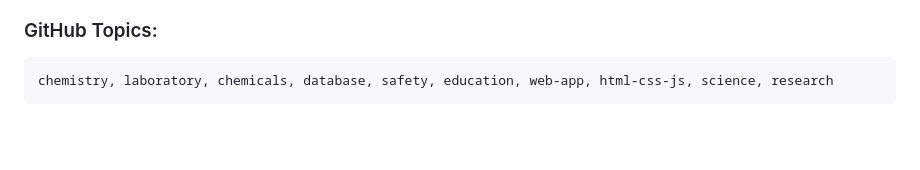
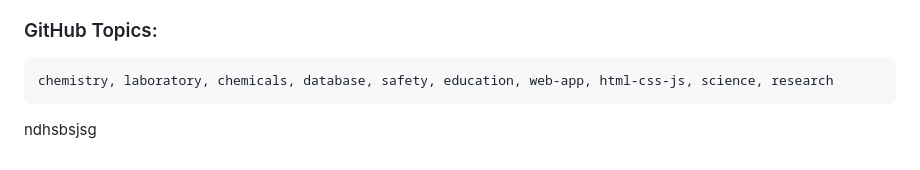
Before and after one commit to Nikhilnick5050/chemical-database, a Markdown page: README.md, the part around the change. Rendered like a GitHub page; blank space fills up the shorter version.

````diff
--- a/README.md
+++ b/README.md
@@ -249,3 +249,5 @@ This database is intended for educational and reference purposes only. Always fo
 ```
 chemistry, laboratory, chemicals, database, safety, education, web-app, html-css-js, science, research
 ```
+
+ndhsbsjsg
````
